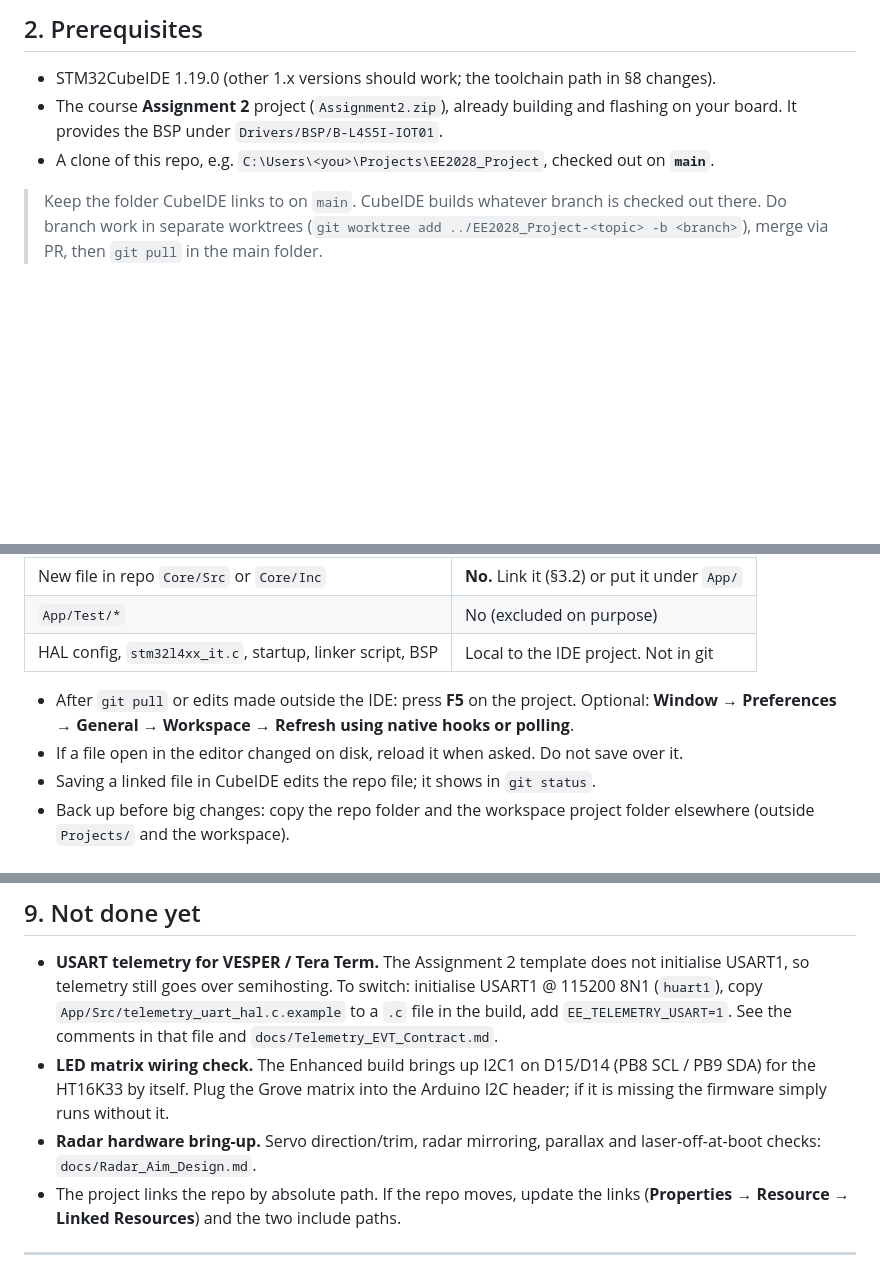
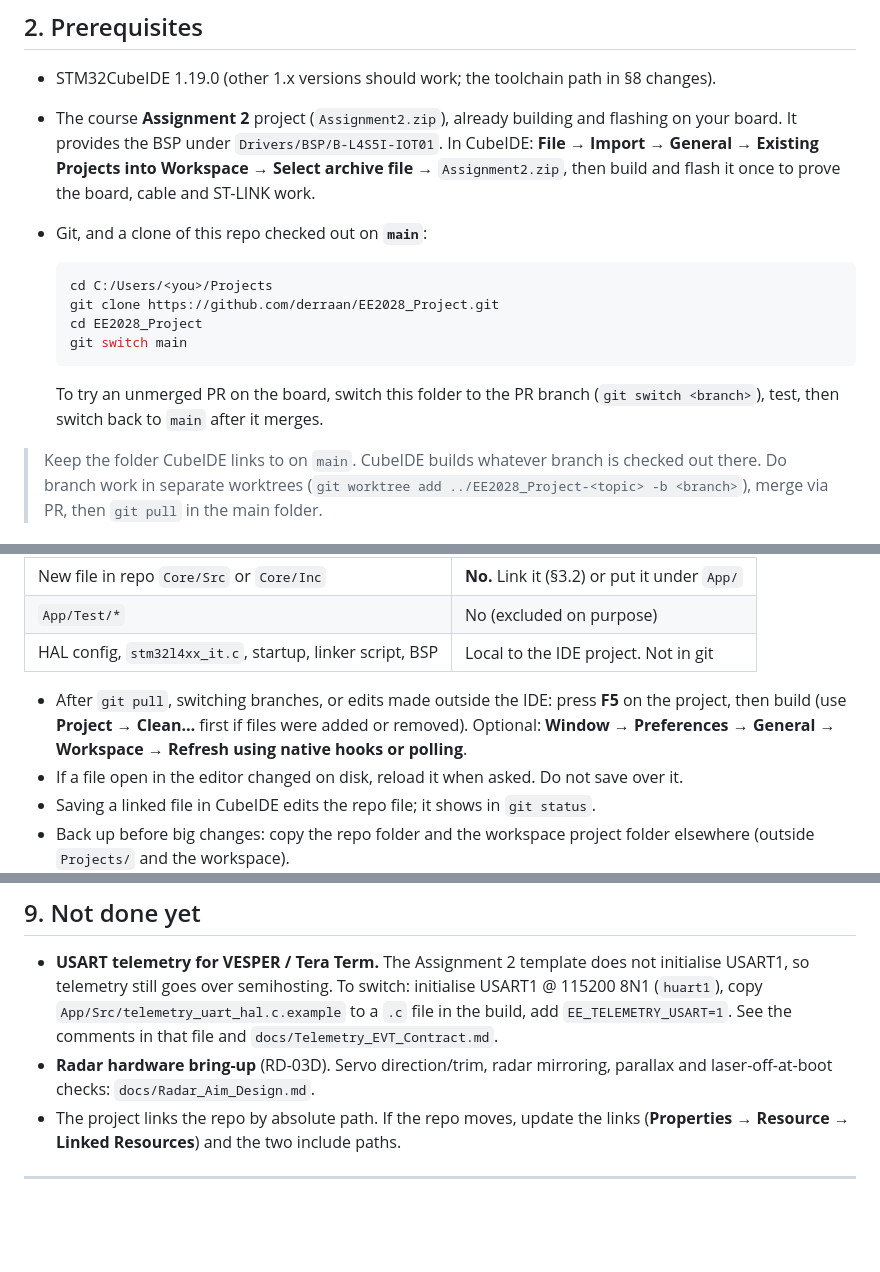
Before and after one commit to derraan/EE2028_Project, a Markdown page: docs/CubeIDE_Setup.md, 3 parts joined by grey strips. Drawn GitHub-style; blank space fills up the shorter version.

````diff
--- a/docs/CubeIDE_Setup.md
+++ b/docs/CubeIDE_Setup.md
@@ -34,8 +43,17 @@ EE2028_Project/  (copy of Assignment2)
 ## 2. Prerequisites
 
 - STM32CubeIDE 1.19.0 (other 1.x versions should work; the toolchain path in §8 changes).
-- The course **Assignment 2** project (`Assignment2.zip`), already building and flashing on your board. It provides the BSP under `Drivers/BSP/B-L4S5I-IOT01`.
-- A clone of this repo, e.g. `C:\Users\<you>\Projects\EE2028_Project`, checked out on **`main`**.
+- The course **Assignment 2** project (`Assignment2.zip`), already building and flashing on your board. It provides the BSP under `Drivers/BSP/B-L4S5I-IOT01`. In CubeIDE: **File → Import → General → Existing Projects into Workspace → Select archive file** → `Assignment2.zip`, then build and flash it once to prove the board, cable and ST-LINK work.
+- Git, and a clone of this repo checked out on **`main`**:
+
+  ```bash
+  cd C:/Users/<you>/Projects
+  git clone https://github.com/derraan/EE2028_Project.git
+  cd EE2028_Project
+  git switch main
+  ```
+
+  To try an unmerged PR on the board, switch this folder to the PR branch (`git switch <branch>`), test, then switch back to `main` after it merges.
 
 > Keep the folder CubeIDE links to on `main`. CubeIDE builds whatever branch is checked out there. Do branch work in separate worktrees (`git worktree add ../EE2028_Project-<topic> -b <branch>`), merge via PR, then `git pull` in the main folder.
 
@@ -165,7 +220,7 @@ Prove LED2, the USER button and one telemetry line on **Debug** before flashing
 | `App/Test/*` | No (excluded on purpose) |
 | HAL config, `stm32l4xx_it.c`, startup, linker script, BSP | Local to the IDE project. Not in git |
 
-- After `git pull` or edits made outside the IDE: press **F5** on the project. Optional: **Window → Preferences → General → Workspace → Refresh using native hooks or polling**.
+- After `git pull`, switching branches, or edits made outside the IDE: press **F5** on the project, then build (use **Project → Clean…** first if files were added or removed). Optional: **Window → Preferences → General → Workspace → Refresh using native hooks or polling**.
 - If a file open in the editor changed on disk, reload it when asked. Do not save over it.
 - Saving a linked file in CubeIDE edits the repo file; it shows in `git status`.
 - Back up before big changes: copy the repo folder and the workspace project folder elsewhere (outside `Projects/` and the workspace).
@@ -208,8 +266,7 @@ make -j8 all
 ## 9. Not done yet
 
 - **USART telemetry for VESPER / Tera Term.** The Assignment 2 template does not initialise USART1, so telemetry still goes over semihosting. To switch: initialise USART1 @ 115200 8N1 (`huart1`), copy `App/Src/telemetry_uart_hal.c.example` to a `.c` file in the build, add `EE_TELEMETRY_USART=1`. See the comments in that file and `docs/Telemetry_EVT_Contract.md`.
-- **LED matrix wiring check.** The Enhanced build brings up I2C1 on D15/D14 (PB8 SCL / PB9 SDA) for the HT16K33 by itself. Plug the Grove matrix into the Arduino I2C header; if it is missing the firmware simply runs without it.
-- **Radar hardware bring-up.** Servo direction/trim, radar mirroring, parallax and laser-off-at-boot checks: `docs/Radar_Aim_Design.md`.
+- **Radar hardware bring-up** (RD-03D). Servo direction/trim, radar mirroring, parallax and laser-off-at-boot checks: `docs/Radar_Aim_Design.md`.
 - The project links the repo by absolute path. If the repo moves, update the links (**Properties → Resource → Linked Resources**) and the two include paths.
 
 ---
````
Also changed, not shown: other parts of docs/CubeIDE_Setup.md (+55 -6 lines).
